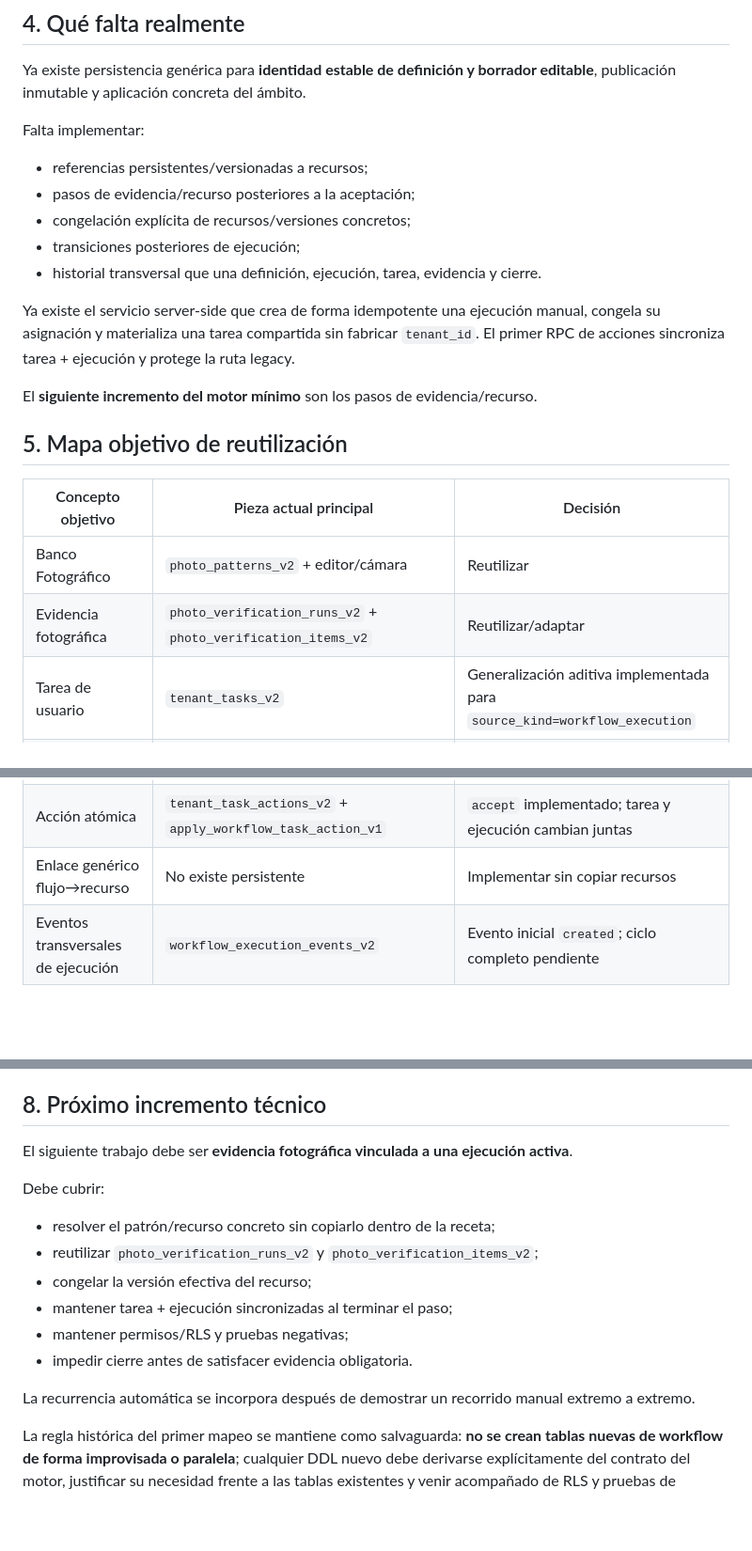
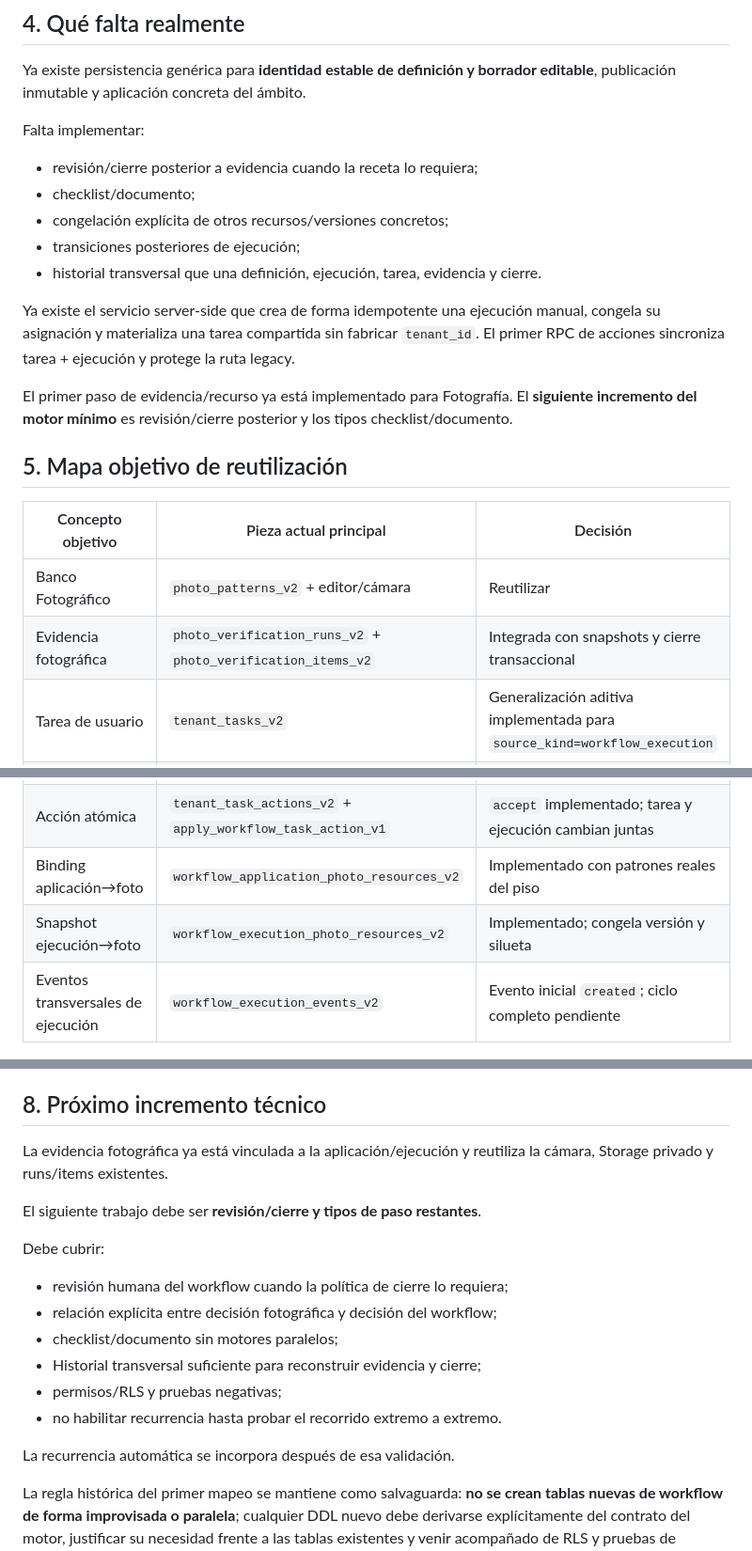
Before and after one commit to jdlc86/gestionpisos, a Markdown page: docs/WORKFLOW_IMPLEMENTATION_MAP.md, 3 parts joined by grey strips. Shown at 94% size. Rendered like a GitHub page; blank space fills up the shorter version.

Commit message:
docs: map workflow photo evidence layer

```diff
--- a/docs/WORKFLOW_IMPLEMENTATION_MAP.md
+++ b/docs/WORKFLOW_IMPLEMENTATION_MAP.md
@@ -313,22 +313,22 @@ Ya existe persistencia genérica para **identidad estable de definición y borra
 
 Falta implementar:
 
-- referencias persistentes/versionadas a recursos;
-- pasos de evidencia/recurso posteriores a la aceptación;
-- congelación explícita de recursos/versiones concretos;
+- revisión/cierre posterior a evidencia cuando la receta lo requiera;
+- checklist/documento;
+- congelación explícita de otros recursos/versiones concretos;
 - transiciones posteriores de ejecución;
 - historial transversal que una definición, ejecución, tarea, evidencia y cierre.
 
 Ya existe el servicio server-side que crea de forma idempotente una ejecución manual, congela su asignación y materializa una tarea compartida sin fabricar `tenant_id`. El primer RPC de acciones sincroniza tarea + ejecución y protege la ruta legacy.
 
-El **siguiente incremento del motor mínimo** son los pasos de evidencia/recurso.
+El primer paso de evidencia/recurso ya está implementado para Fotografía. El **siguiente incremento del motor mínimo** es revisión/cierre posterior y los tipos checklist/documento.
 
 ## 5. Mapa objetivo de reutilización
 
 | Concepto objetivo | Pieza actual principal | Decisión |
 | --- | --- | --- |
 | Banco Fotográfico | `photo_patterns_v2` + editor/cámara | Reutilizar |
-| Evidencia fotográfica | `photo_verification_runs_v2` + `photo_verification_items_v2` | Reutilizar/adaptar |
+| Evidencia fotográfica | `photo_verification_runs_v2` + `photo_verification_items_v2` | Integrada con snapshots y cierre transaccional |
 | Tarea de usuario | `tenant_tasks_v2` | Generalización aditiva implementada para `source_kind=workflow_execution` |
 | Acciones de tarea | `tenant_task_actions_v2` | Reutilizar |
 | Histórico de tarea | `tenant_task_history_v2` | Reutilizar |
@@ -345,7 +345,8 @@ El **siguiente incremento del motor mínimo** son los pasos de evidencia/recurso
 | Ejecución genérica | `workflow_executions_v2` | Fase inicial `pending` implementada |
 | Tarea materializada | `tenant_tasks_v2` + `source_kind/source_id` | Implementada e idempotente |
 | Acción atómica | `tenant_task_actions_v2` + `apply_workflow_task_action_v1` | `accept` implementado; tarea y ejecución cambian juntas |
-| Enlace genérico flujo→recurso | No existe persistente | Implementar sin copiar recursos |
+| Binding aplicación→foto | `workflow_application_photo_resources_v2` | Implementado con patrones reales del piso |
+| Snapshot ejecución→foto | `workflow_execution_photo_resources_v2` | Implementado; congela versión y silueta |
 | Eventos transversales de ejecución | `workflow_execution_events_v2` | Evento inicial `created`; ciclo completo pendiente |
 
 ## 6. Compatibilidad y transición
@@ -419,17 +420,19 @@ Implementado en esta fase:
 
 ## 8. Próximo incremento técnico
 
-El siguiente trabajo debe ser **evidencia fotográfica vinculada a una ejecución activa**.
+La evidencia fotográfica ya está vinculada a la aplicación/ejecución y reutiliza la cámara, Storage privado y runs/items existentes.
+
+El siguiente trabajo debe ser **revisión/cierre y tipos de paso restantes**.
 
 Debe cubrir:
 
-- resolver el patrón/recurso concreto sin copiarlo dentro de la receta;
-- reutilizar `photo_verification_runs_v2` y `photo_verification_items_v2`;
-- congelar la versión efectiva del recurso;
-- mantener tarea + ejecución sincronizadas al terminar el paso;
-- mantener permisos/RLS y pruebas negativas;
-- impedir cierre antes de satisfacer evidencia obligatoria.
+- revisión humana del workflow cuando la política de cierre lo requiera;
+- relación explícita entre decisión fotográfica y decisión del workflow;
+- checklist/documento sin motores paralelos;
+- Historial transversal suficiente para reconstruir evidencia y cierre;
+- permisos/RLS y pruebas negativas;
+- no habilitar recurrencia hasta probar el recorrido extremo a extremo.
 
-La recurrencia automática se incorpora después de demostrar un recorrido manual extremo a extremo.
+La recurrencia automática se incorpora después de esa validación.
 
 La regla histórica del primer mapeo se mantiene como salvaguarda: **no se crean tablas nuevas de workflow de forma improvisada o paralela**; cualquier DDL nuevo debe derivarse explícitamente del contrato del motor, justificar su necesidad frente a las tablas existentes y venir acompañado de RLS y pruebas de regresión.
```
